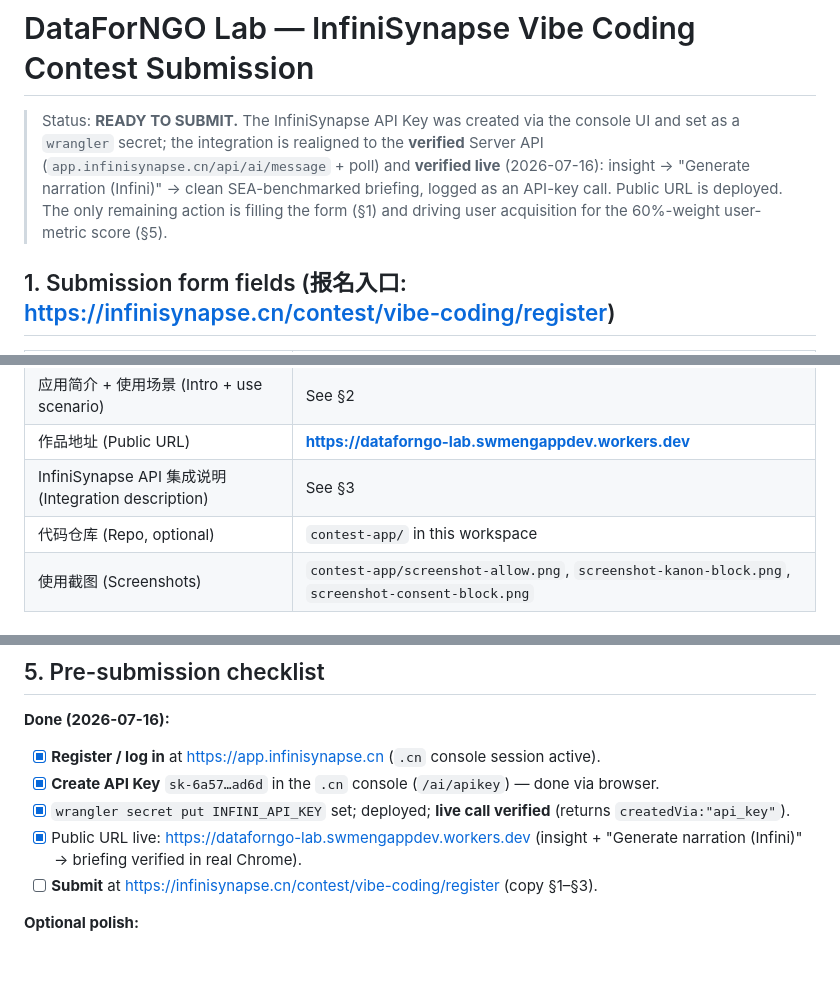
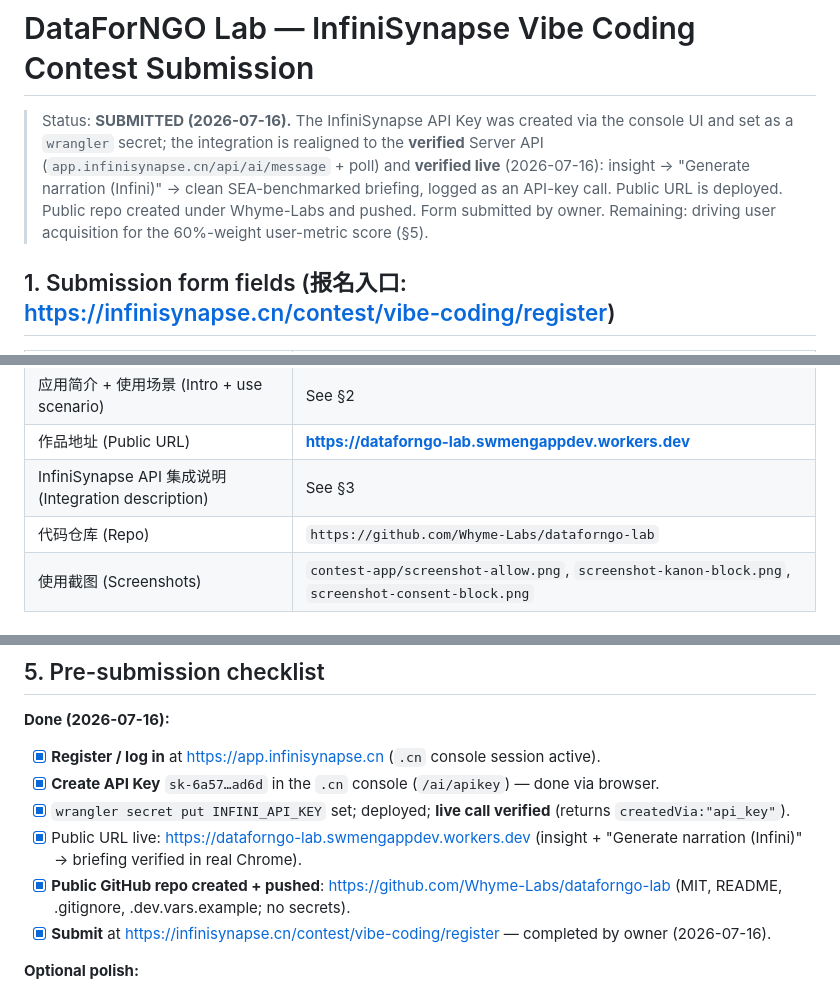
Before and after one commit to Whyme-Labs/dataforngo-lab, a Markdown page: SUBMISSION.md, 3 parts joined by grey strips. Drawn GitHub-style; blank space fills up the shorter version.

```diff
--- a/SUBMISSION.md
+++ b/SUBMISSION.md
@@ -1,11 +1,12 @@
 # DataForNGO Lab — InfiniSynapse Vibe Coding Contest Submission
 
-> Status: **READY TO SUBMIT.** The InfiniSynapse API Key was created via the console UI
+> Status: **SUBMITTED (2026-07-16).** The InfiniSynapse API Key was created via the console UI
 > and set as a `wrangler` secret; the integration is realigned to the **verified** Server
 > API (`app.infinisynapse.cn/api/ai/message` + poll) and **verified live** (2026-07-16):
 > insight → "Generate narration (Infini)" → clean SEA-benchmarked briefing, logged as an
-> API-key call. Public URL is deployed. The only remaining action is filling the form
-> (§1) and driving user acquisition for the 60%-weight user-metric score (§5).
+> API-key call. Public URL is deployed. Public repo created under Whyme-Labs and pushed.
+> Form submitted by owner. Remaining: driving user acquisition for the 60%-weight
+> user-metric score (§5).
 
 ## 1. Submission form fields (报名入口: https://infinisynapse.cn/contest/vibe-coding/register)
 
@@ -15,7 +16,7 @@
 | 应用简介 + 使用场景 (Intro + use scenario) | See §2 |
 | 作品地址 (Public URL) | **https://dataforngo-lab.swmengappdev.workers.dev** |
 | InfiniSynapse API 集成说明 (Integration description) | See §3 |
-| 代码仓库 (Repo, optional) | `contest-app/` in this workspace |
+| 代码仓库 (Repo) | `https://github.com/Whyme-Labs/dataforngo-lab` |
 | 使用截图 (Screenshots) | `contest-app/screenshot-allow.png`, `screenshot-kanon-block.png`, `screenshot-consent-block.png` |
 
 ## 2. App intro + use scenario (English; contest is CN — provide ZH version at submit)
@@ -84,7 +85,8 @@ All paths tested live at the public URL via real Chrome:
 - [x] **Create API Key** `sk-6a57…ad6d` in the `.cn` console (`/ai/apikey`) — done via browser.
 - [x] `wrangler secret put INFINI_API_KEY` set; deployed; **live call verified** (returns `createdVia:"api_key"`).
 - [x] Public URL live: https://dataforngo-lab.swmengappdev.workers.dev (insight + "Generate narration (Infini)" → briefing verified in real Chrome).
-- [ ] **Submit** at https://infinisynapse.cn/contest/vibe-coding/register (copy §1–§3).
+- [x] **Public GitHub repo created + pushed**: https://github.com/Whyme-Labs/dataforngo-lab (MIT, README, .gitignore, .dev.vars.example; no secrets).
+- [x] **Submit** at https://infinisynapse.cn/contest/vibe-coding/register — completed by owner (2026-07-16).
 
 **Optional polish:**
 - [ ] (Optional) Create a `data_source` from the NGO CSV and set `INFINI_DATA_SOURCE` for
```
Also changed, not shown: README.md (+29 -5 lines), SOCIAL_POST.md (added, +19 -0 lines).
